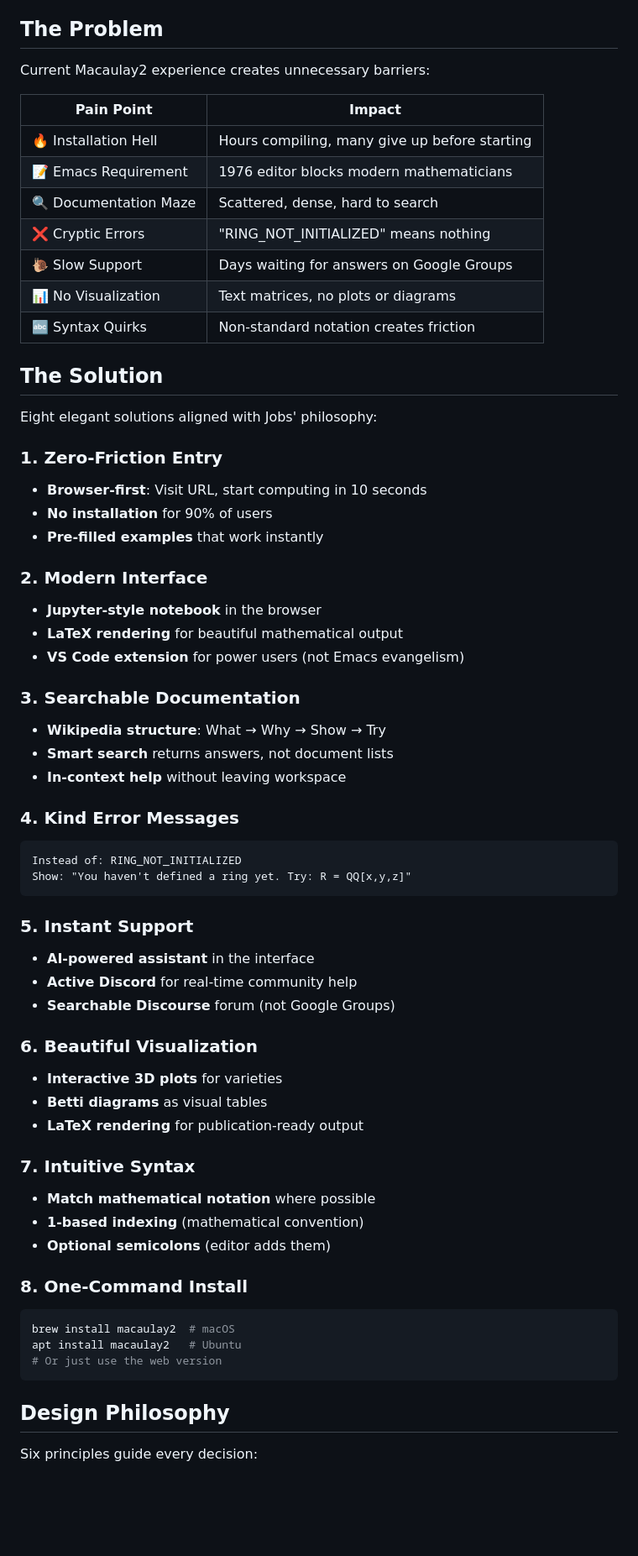
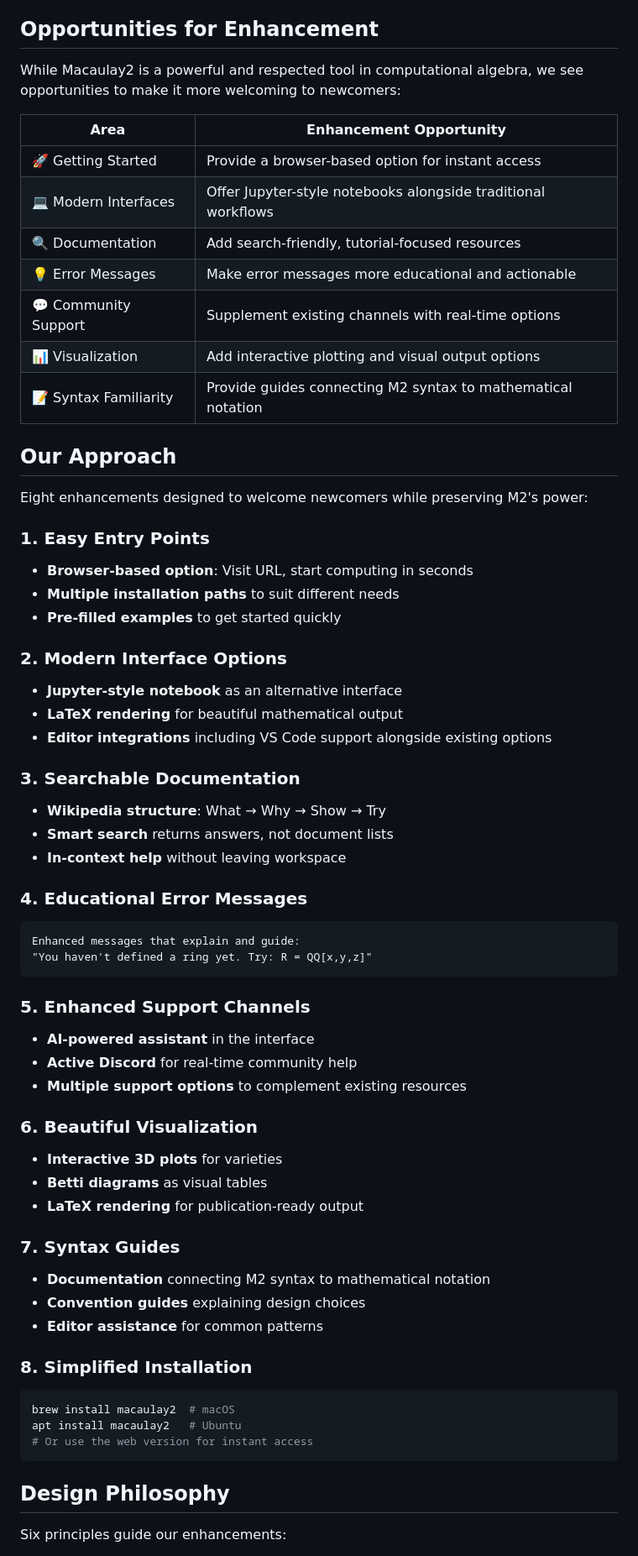
Before and after one commit to Kiara-Dev-Team/m2-for-newbie, a Markdown page: README.md, the part around one of its changes. Shown at 84% size. Rendered like a GitHub page; blank space fills up the shorter version.

Commit message:
Rewrite README with milder, more respectful tone toward M2
Co-authored-by: daijapan <10541717+daijapan@users.noreply.github.com>

````diff
--- a/README.md
+++ b/README.md
@@ -43,68 +43,68 @@ Quick reference guide with:
 - **Risk Management** - Identified risks and mitigation strategies
 - **Success Metrics** - Measurable goals for each phase
 
-## The Problem
+## Opportunities for Enhancement
 
-Current Macaulay2 experience creates unnecessary barriers:
+While Macaulay2 is a powerful and respected tool in computational algebra, we see opportunities to make it more welcoming to newcomers:
 
-| Pain Point | Impact |
-|------------|--------|
-| 🔥 Installation Hell | Hours compiling, many give up before starting |
-| 📝 Emacs Requirement | 1976 editor blocks modern mathematicians |
-| 🔍 Documentation Maze | Scattered, dense, hard to search |
-| ❌ Cryptic Errors | "RING_NOT_INITIALIZED" means nothing |
-| 🐌 Slow Support | Days waiting for answers on Google Groups |
-| 📊 No Visualization | Text matrices, no plots or diagrams |
-| 🔤 Syntax Quirks | Non-standard notation creates friction |
+| Area | Enhancement Opportunity |
+|------|------------------------|
+| 🚀 Getting Started | Provide a browser-based option for instant access |
+| 💻 Modern Interfaces | Offer Jupyter-style notebooks alongside traditional workflows |
+| 🔍 Documentation | Add search-friendly, tutorial-focused resources |
+| 💡 Error Messages | Make error messages more educational and actionable |
+| 💬 Community Support | Supplement existing channels with real-time options |
+| 📊 Visualization | Add interactive plotting and visual output options |
+| 📝 Syntax Familiarity | Provide guides connecting M2 syntax to mathematical notation |
 
-## The Solution
+## Our Approach
 
-Eight elegant solutions aligned with Jobs' philosophy:
+Eight enhancements designed to welcome newcomers while preserving M2's power:
 
-### 1. Zero-Friction Entry
-- **Browser-first**: Visit URL, start computing in 10 seconds
-- **No installation** for 90% of users
-- **Pre-filled examples** that work instantly
+### 1. Easy Entry Points
+- **Browser-based option**: Visit URL, start computing in seconds
+- **Multiple installation paths** to suit different needs
+- **Pre-filled examples** to get started quickly
 
-### 2. Modern Interface
-- **Jupyter-style notebook** in the browser
+### 2. Modern Interface Options
+- **Jupyter-style notebook** as an alternative interface
 - **LaTeX rendering** for beautiful mathematical output
-- **VS Code extension** for power users (not Emacs evangelism)
+- **Editor integrations** including VS Code support alongside existing options
 
 ### 3. Searchable Documentation
 - **Wikipedia structure**: What → Why → Show → Try
 - **Smart search** returns answers, not document lists
 - **In-context help** without leaving workspace
 
-### 4. Kind Error Messages
+### 4. Educational Error Messages
 ```
-Instead of: RING_NOT_INITIALIZED
-Show: "You haven't defined a ring yet. Try: R = QQ[x,y,z]"
+Enhanced messages that explain and guide:
+"You haven't defined a ring yet. Try: R = QQ[x,y,z]"
 ```
 
-### 5. Instant Support
+### 5. Enhanced Support Channels
 - **AI-powered assistant** in the interface
 - **Active Discord** for real-time community help
-- **Searchable Discourse** forum (not Google Groups)
+- **Multiple support options** to complement existing resources
 
 ### 6. Beautiful Visualization
 - **Interactive 3D plots** for varieties
 - **Betti diagrams** as visual tables
 - **LaTeX rendering** for publication-ready output
 
-### 7. Intuitive Syntax
-- **Match mathematical notation** where possible
-- **1-based indexing** (mathematical convention)
-- **Optional semicolons** (editor adds them)
+### 7. Syntax Guides
+- **Documentation** connecting M2 syntax to mathematical notation
+- **Convention guides** explaining design choices
+- **Editor assistance** for common patterns
 
-### 8. One-Command Install
+### 8. Simplified Installation
 ```bash
 brew install macaulay2  # macOS
 apt install macaulay2   # Ubuntu
-# Or just use the web version
+# Or use the web version for instant access
 ```
 
 ## Design Philosophy
 
-Six principles guide every decision:
+Six principles guide our enhancements:
 
````
Also changed, not shown: other parts of README.md (+69 -107 lines).
